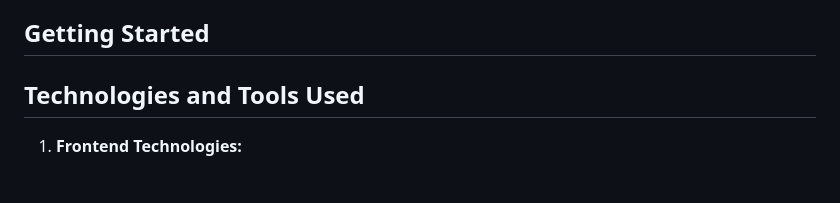
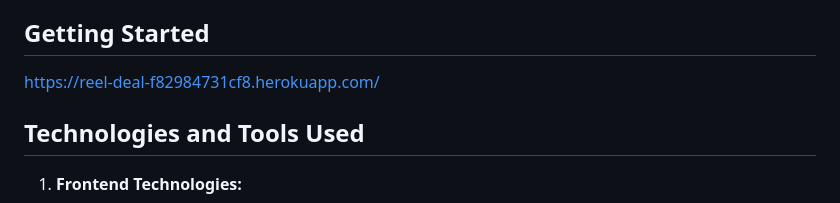
Before and after one commit to MehdiHouasse/reel_deal, a Markdown page: README.md, the part around the change. Rendered like a GitHub page; blank space fills up the shorter version.

Commit message:
finished before presentation

```diff
--- a/README.md
+++ b/README.md
@@ -22,7 +22,7 @@ Welcome to the Fishing Spots project! This is a web application that allows user
 
 ## Getting Started
 
-
+https://reel-deal-f82984731cf8.herokuapp.com/
 
 ## Technologies and Tools Used
 
```
